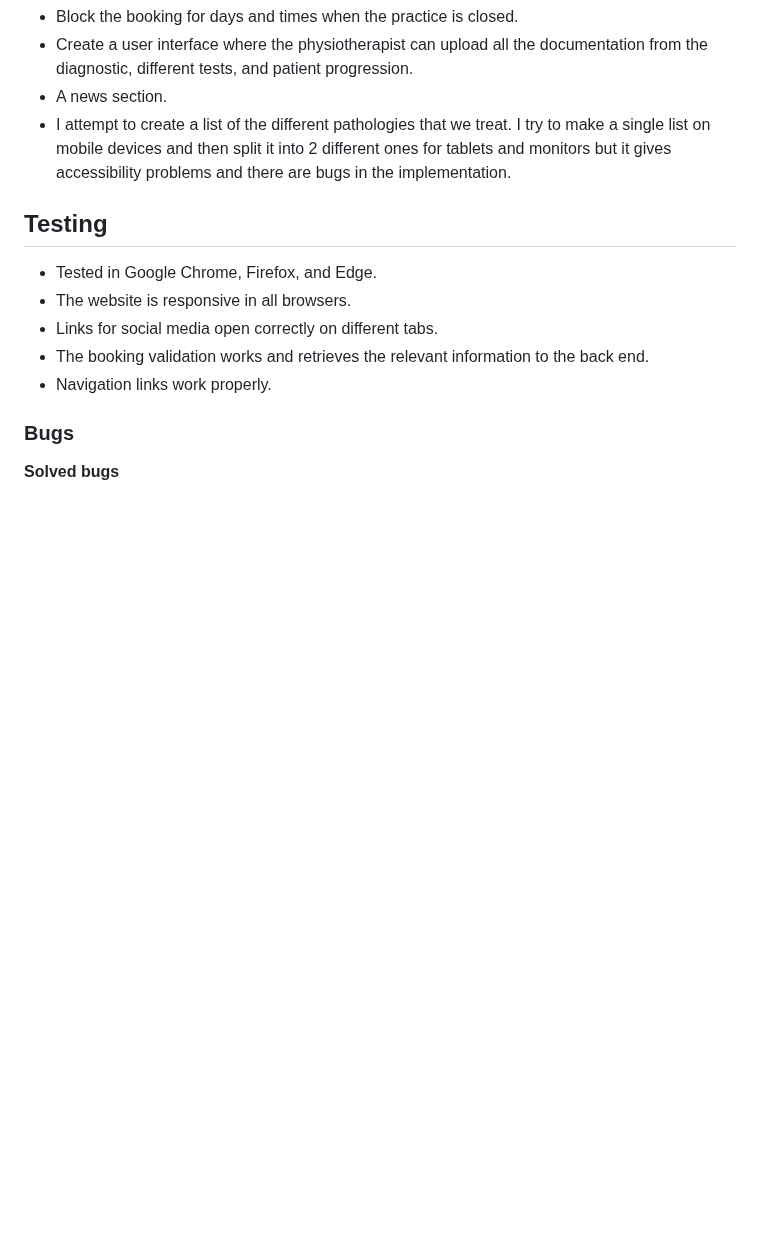
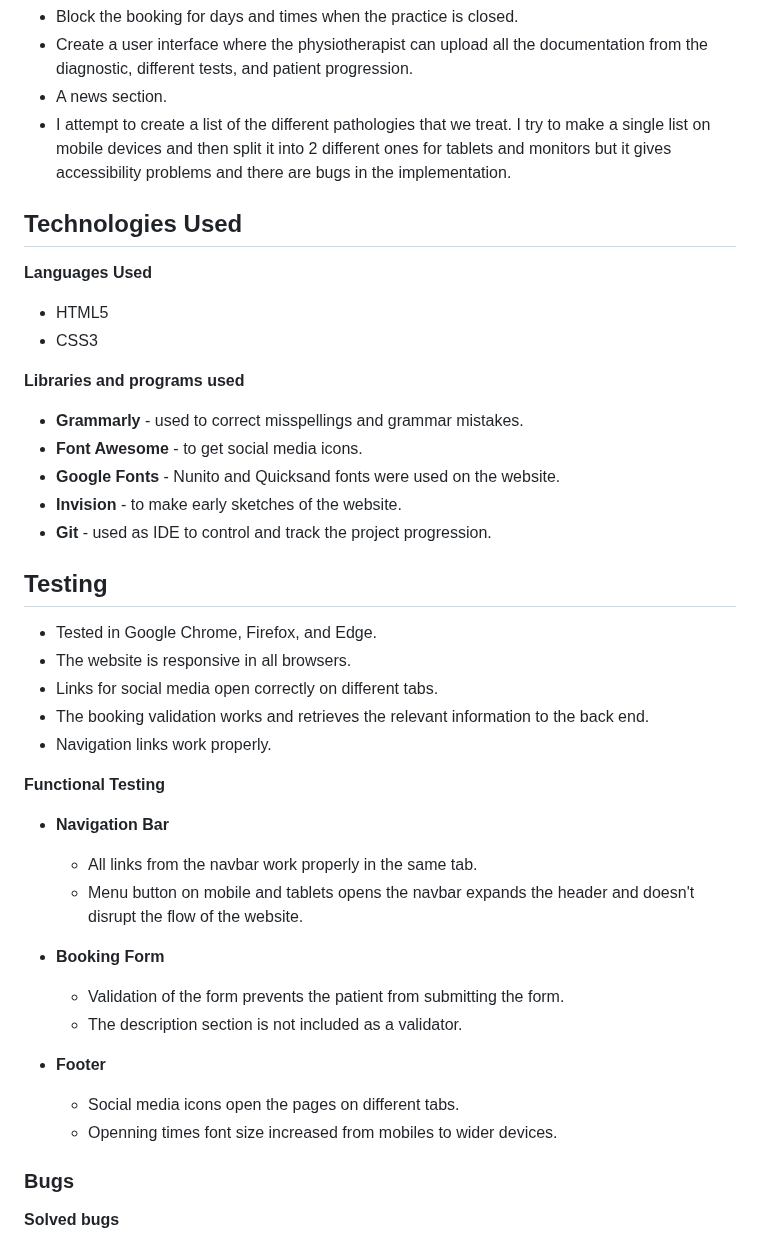
Before and after one commit to Luisg882/Super-Physio-main, a Markdown page: README.md, the part around one of its changes. Drawn GitHub-style; blank space fills up the shorter version.

Commit message:
Add technologies abd functional testing in the README.md

```diff
--- a/README.md
+++ b/README.md
@@ -75,12 +75,39 @@ All this information is divided into three different pages:
 - A news section.
 - I attempt to create a list of the different pathologies that we treat. I try to make a single list on mobile devices and then split it into 2 different ones for tablets and monitors but it gives accessibility problems and there are bugs in the implementation.
 
+## Technologies Used ##
+
+**Languages Used**
+- HTML5
+- CSS3
+
+**Libraries and programs used**
+- **Grammarly** - used to correct misspellings and grammar mistakes.
+- **Font Awesome** - to get social media icons.
+- **Google Fonts** - Nunito and Quicksand fonts were used on the website.
+- **Invision** - to make early sketches of the website.
+- **Git** - used as IDE to control and track the project progression.
+
 ## Testing ##
 - Tested in Google Chrome, Firefox, and Edge.
 - The website is responsive in all browsers.
 - Links for social media open correctly on different tabs.
 - The booking validation works and retrieves the relevant information to the back end.
 - Navigation links work properly.
+
+**Functional Testing**
+
+- **Navigation Bar**
+    - All links from the navbar work properly in the same tab.
+    - Menu button on mobile and tablets opens the navbar expands the header and doesn't disrupt the flow of the website.
+
+- **Booking Form**
+    - Validation of the form prevents the patient from submitting the form.
+    - The description section is not included as a validator.
+
+- **Footer**
+    - Social media icons open the pages on different tabs.
+    - Openning times font size increased from mobiles to wider devices.
 
 ### Bugs ###
 
```
Also changed, not shown: other parts of README.md (+9 -4 lines).
